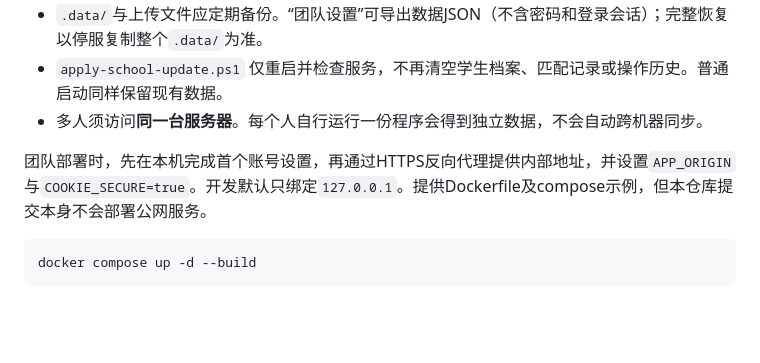
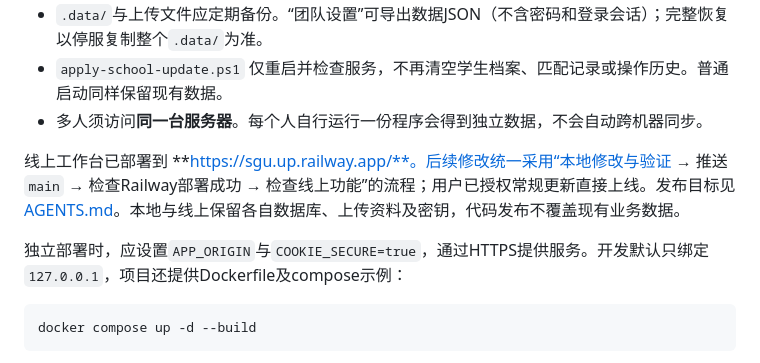
Before and after one commit to yangdyjp-glitch/SGU, a Markdown page: README.md, the part around the change. Drawn GitHub-style; blank space fills up the shorter version.

Commit message:
Document Railway deployment as the default release workflow

````diff
--- a/README.md
+++ b/README.md
@@ -114,7 +114,9 @@ MINERU_BIN_DIR=D:/AI-Yang.cn/tools/mineru/bin
 - `apply-school-update.ps1` 仅重启并检查服务，不再清空学生档案、匹配记录或操作历史。普通启动同样保留现有数据。
 - 多人须访问**同一台服务器**。每个人自行运行一份程序会得到独立数据，不会自动跨机器同步。
 
-团队部署时，先在本机完成首个账号设置，再通过HTTPS反向代理提供内部地址，并设置`APP_ORIGIN`与`COOKIE_SECURE=true`。开发默认只绑定`127.0.0.1`。提供Dockerfile及compose示例，但本仓库提交本身不会部署公网服务。
+线上工作台已部署到 **https://sgu.up.railway.app/**。后续修改统一采用“本地修改与验证 → 推送`main` → 检查Railway部署成功 → 检查线上功能”的流程；用户已授权常规更新直接上线。发布目标见 [AGENTS.md](AGENTS.md)。本地与线上保留各自数据库、上传资料及密钥，代码发布不覆盖现有业务数据。
+
+独立部署时，应设置`APP_ORIGIN`与`COOKIE_SECURE=true`，通过HTTPS提供服务。开发默认只绑定`127.0.0.1`，项目还提供Dockerfile及compose示例：
 
 ```sh
 docker compose up -d --build
````
Also changed, not shown: AGENTS.md (added, +47 -0 lines), HANDOFF.md (+10 -4 lines).
